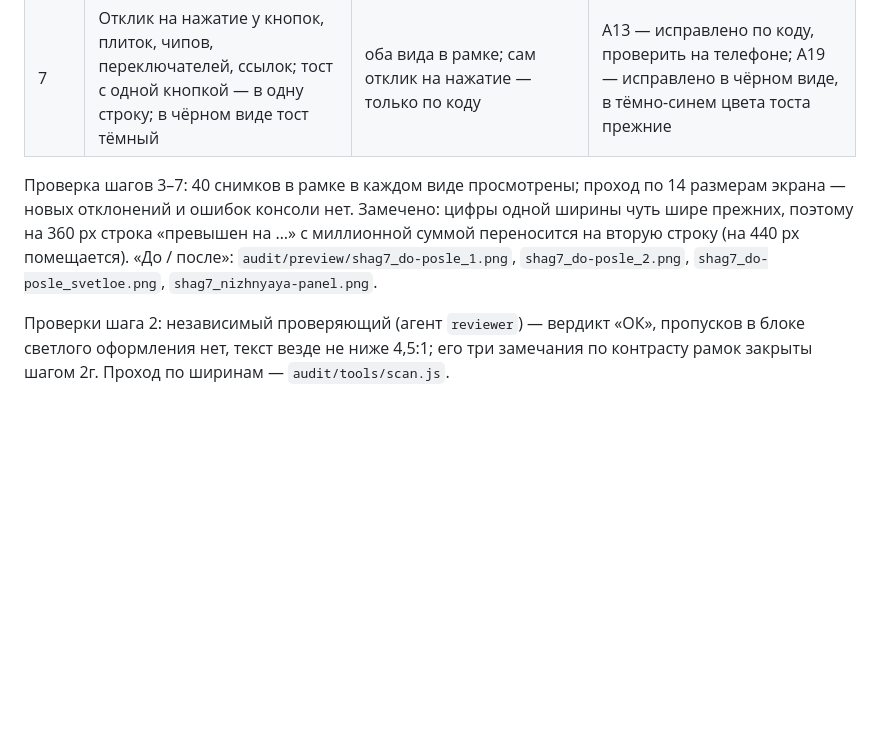
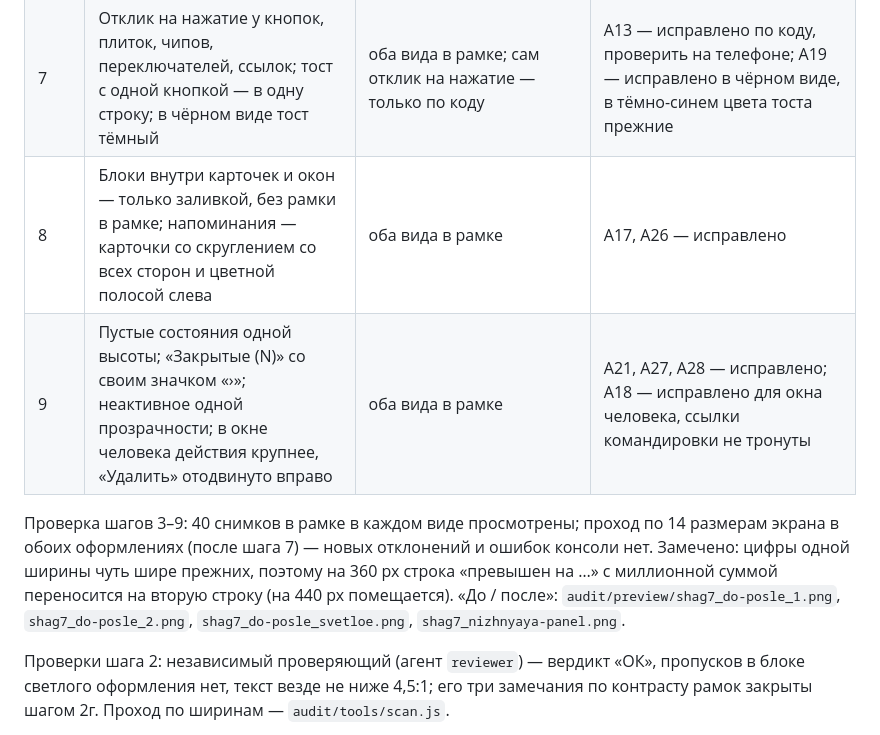
Before and after one commit to DredMining/moi-rashody, a Markdown page: audit/STYLE_AUDIT.md, the part around the change. Rendered like a GitHub page; blank space fills up the shorter version.

Commit message:
Аудит стиля: шаги 8 и 9 в отчёте
Co-Authored-By: Claude Fable 5.2 <noreply@anthropic.com>

```diff
--- a/audit/STYLE_AUDIT.md
+++ b/audit/STYLE_AUDIT.md
@@ -225,8 +225,10 @@
 | 5 | Плитки «На что?»: одна высота; пять плиток — в ряд из пяти (от 430 px); одиночная последняя («Другое») — на всю ширину | оба вида в рамке; проход по ширинам | А3, А4 — исправлено |
 | 6 | Поля 44 px; поле с ошибкой в рамке цвета ошибки; ошибка на «Учёте» сразу под суммой; «Сохранить» в правке лимита, процента и долга себе — заливная кнопка | оба вида в рамке | А7 — исправлено (плотные окна оставлены 36 px), А14 — исправлено, А8 — исправлено частично: остались «во всю ширину» и «компактная + Отмена» |
 | 7 | Отклик на нажатие у кнопок, плиток, чипов, переключателей, ссылок; тост с одной кнопкой — в одну строку; в чёрном виде тост тёмный | оба вида в рамке; сам отклик на нажатие — только по коду | А13 — исправлено по коду, проверить на телефоне; А19 — исправлено в чёрном виде, в тёмно-синем цвета тоста прежние |
+| 8 | Блоки внутри карточек и окон — только заливкой, без рамки в рамке; напоминания — карточки со скруглением со всех сторон и цветной полосой слева | оба вида в рамке | А17, А26 — исправлено |
+| 9 | Пустые состояния одной высоты; «Закрытые (N)» со своим значком «›»; неактивное одной прозрачности; в окне человека действия крупнее, «Удалить» отодвинуто вправо | оба вида в рамке | А21, А27, А28 — исправлено; А18 — исправлено для окна человека, ссылки командировки не тронуты |
 
-Проверка шагов 3–7: 40 снимков в рамке в каждом виде просмотрены; проход по 14 размерам экрана — новых отклонений и ошибок консоли нет. Замечено: цифры одной ширины чуть шире прежних, поэтому на 360 px строка «превышен на …» с миллионной суммой переносится на вторую строку (на 440 px помещается). «До / после»: `audit/preview/shag7_do-posle_1.png`, `shag7_do-posle_2.png`, `shag7_do-posle_svetloe.png`, `shag7_nizhnyaya-panel.png`.
+Проверка шагов 3–9: 40 снимков в рамке в каждом виде просмотрены; проход по 14 размерам экрана в обоих оформлениях (после шага 7) — новых отклонений и ошибок консоли нет. Замечено: цифры одной ширины чуть шире прежних, поэтому на 360 px строка «превышен на …» с миллионной суммой переносится на вторую строку (на 440 px помещается). «До / после»: `audit/preview/shag7_do-posle_1.png`, `shag7_do-posle_2.png`, `shag7_do-posle_svetloe.png`, `shag7_nizhnyaya-panel.png`.
 
 Проверки шага 2: независимый проверяющий (агент `reviewer`) — вердикт «ОК», пропусков в блоке светлого оформления нет, текст везде не ниже 4,5:1; его три замечания по контрасту рамок закрыты шагом 2г. Проход по ширинам — `audit/tools/scan.js`.
 
```
